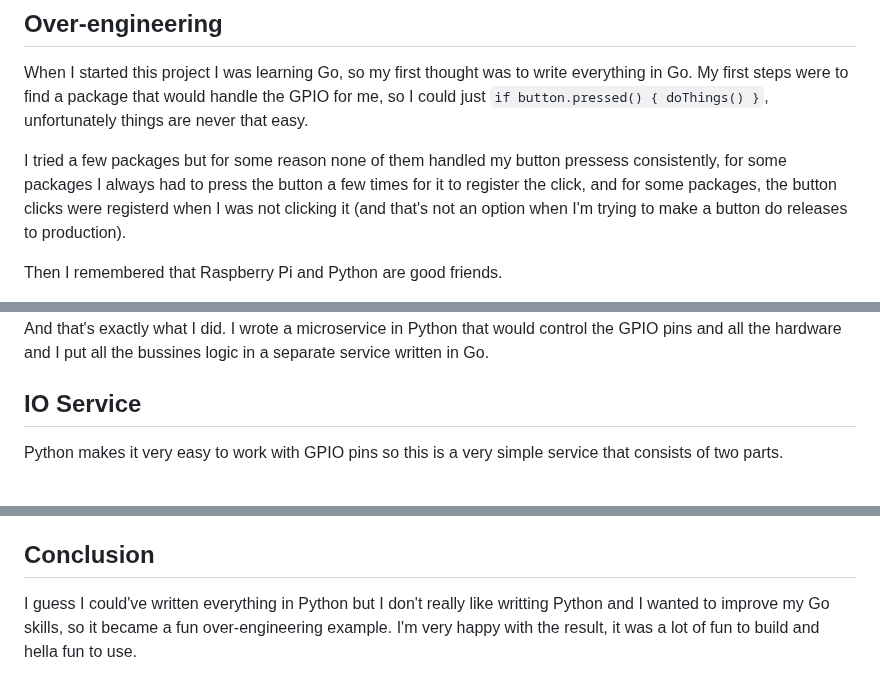
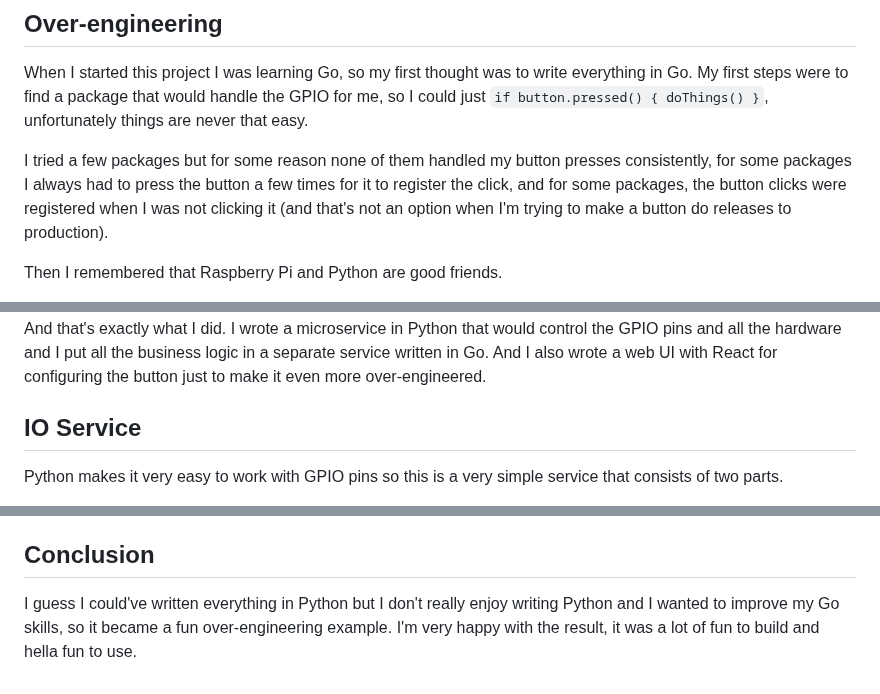
Before and after one commit to nerijusdu/go-portfolio, a Markdown page: data/projects/release-button.md, 3 parts joined by grey strips. Rendered like a GitHub page.

Commit message:
fix typos

```diff
--- a/data/projects/release-button.md
+++ b/data/projects/release-button.md
@@ -19,7 +19,7 @@ The software is written in Go and Python.
 
 When I started this project I was learning Go, so my first thought was to write everything in Go. My first steps were to find a package that would handle the GPIO for me, so I could just `if button.pressed() { doThings() }`, unfortunately things are never that easy.
 
-I tried a few packages but for some reason none of them handled my button pressess consistently, for some packages I always had to press the button a few times for it to register the click, and for some packages, the button clicks were registerd when I was not clicking it (and that's not an option when I'm trying to make a button do releases to production).
+I tried a few packages but for some reason none of them handled my button presses consistently, for some packages I always had to press the button a few times for it to register the click, and for some packages, the button clicks were registered when I was not clicking it (and that's not an option when I'm trying to make a button do releases to production).
 
 Then I remembered that Raspberry Pi and Python are good friends.
 
@@ -34,6 +34,6 @@ I tried to make a test app using Python, just to check if I wired everything cor
 </div><!---->
 
-And that's exactly what I did. I wrote a microservice in Python that would control the GPIO pins and all the hardware and I put all the bussines logic in a separate service written in Go.
+And that's exactly what I did. I wrote a microservice in Python that would control the GPIO pins and all the hardware and I put all the business logic in a separate service written in Go. And I also wrote a web UI with React for configuring the button just to make it even more over-engineered.
 
 ## IO Service
 
@@ -49,4 +49,4 @@ It also periodically checks the status of the applications and lights up the LED
 
 ## Conclusion
 
-I guess I could've written everything in Python but I don't really like writting Python and I wanted to improve my Go skills, so it became a fun over-engineering example. I'm very happy with the result, it was a lot of fun to build and hella fun to use.
+I guess I could've written everything in Python but I don't really enjoy writing Python and I wanted to improve my Go skills, so it became a fun over-engineering example. I'm very happy with the result, it was a lot of fun to build and hella fun to use.
```
Also changed, not shown: other parts of data/projects/release-button.md (+2 -2 lines).
